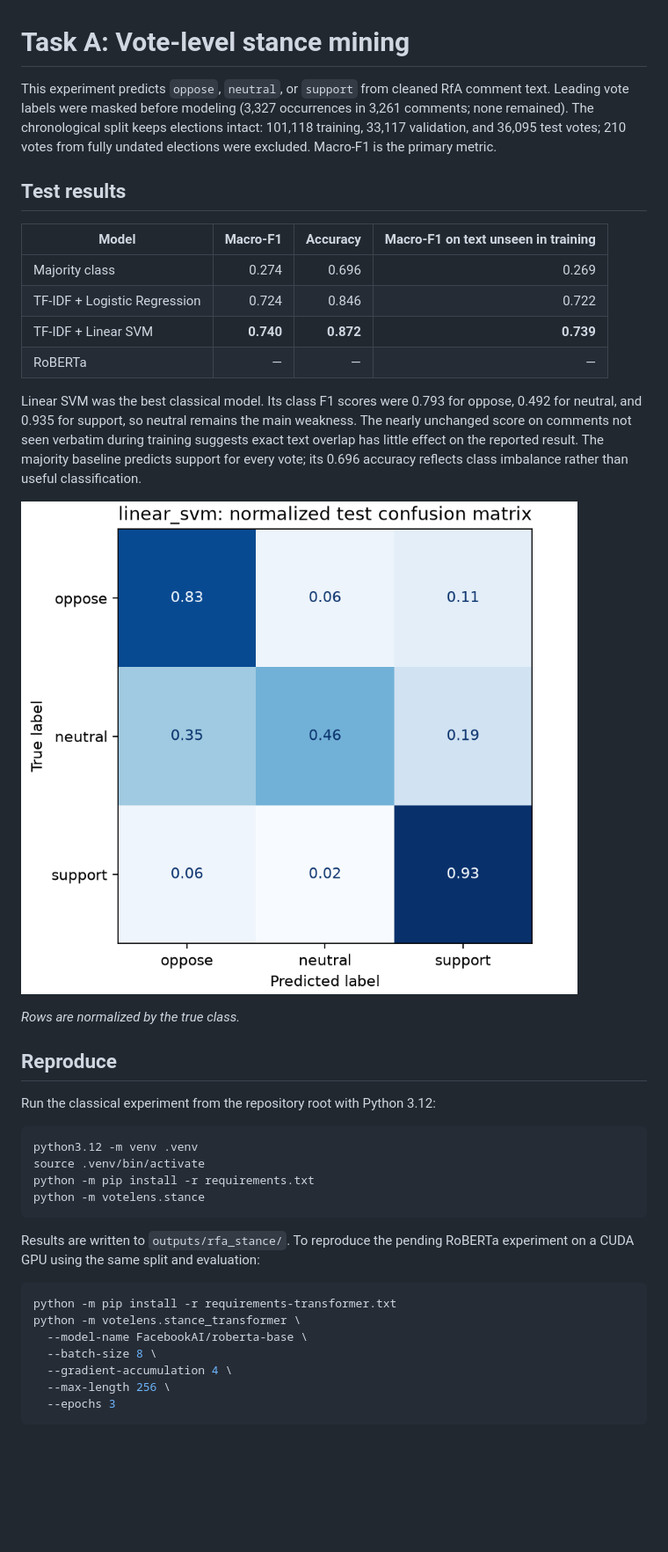
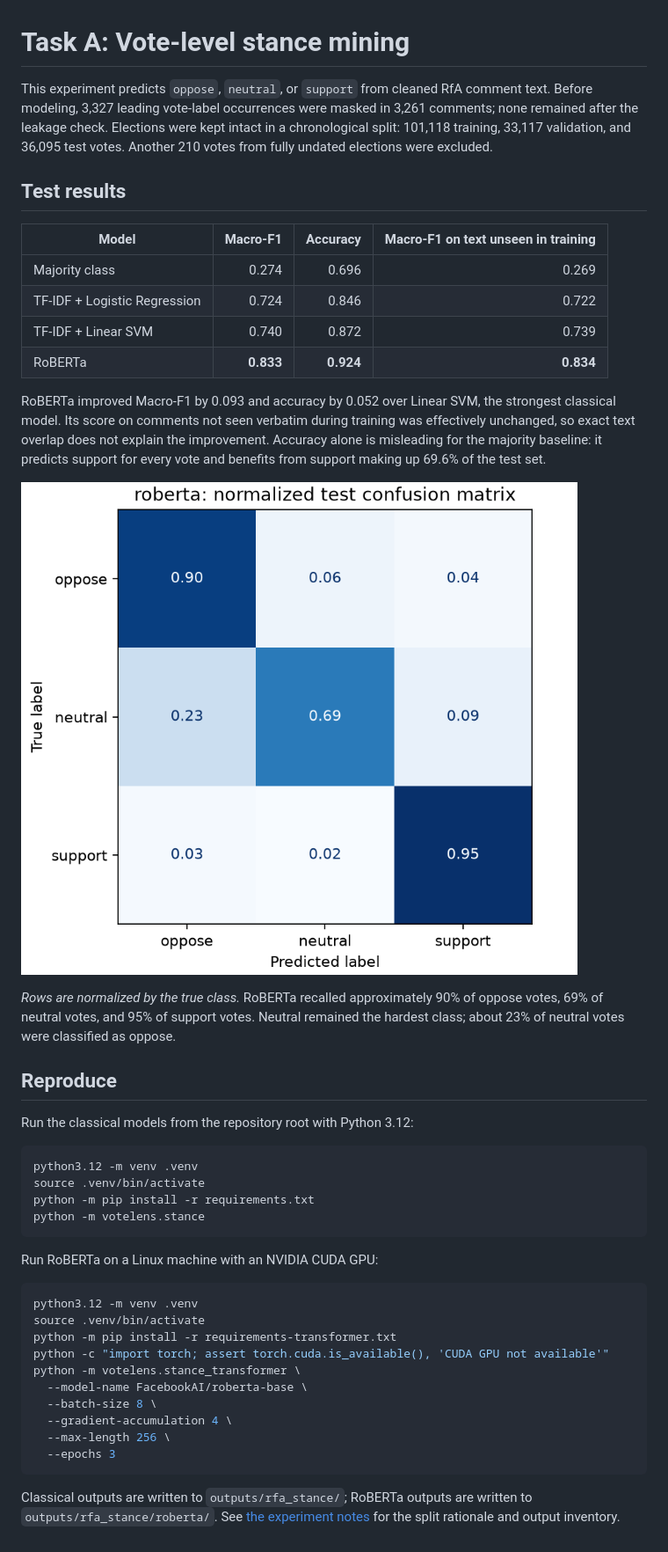
Before and after one commit to doanphuongkhang123/web-mining, a Markdown page: results/taskA/README.md, the part around the change. Shown at 88% size. Drawn GitHub-style; pictures changed too: results/taskA/confusion_matrix_roberta.png (added); blank space fills up the shorter version.

Commit message:
roberta result

````diff
--- a/results/taskA/README.md
+++ b/results/taskA/README.md
@@ -1,9 +1,9 @@
 # Task A: Vote-level stance mining
 
-This experiment predicts `oppose`, `neutral`, or `support` from cleaned RfA comment text. Leading
-vote labels were masked before modeling (3,327 occurrences in 3,261 comments; none remained). The
-chronological split keeps elections intact: 101,118 training, 33,117 validation, and 36,095 test
-votes; 210 votes from fully undated elections were excluded. Macro-F1 is the primary metric.
+This experiment predicts `oppose`, `neutral`, or `support` from cleaned RfA comment text. Before
+modeling, 3,327 leading vote-label occurrences were masked in 3,261 comments; none remained after
+the leakage check. Elections were kept intact in a chronological split: 101,118 training, 33,117
+validation, and 36,095 test votes. Another 210 votes from fully undated elections were excluded.
 
 ## Test results
 
@@ -11,22 +11,24 @@ votes; 210 votes from fully undated elections were excluded. Macro-F1 is the pri
 |---|---:|---:|---:|
 | Majority class | 0.274 | 0.696 | 0.269 |
 | TF-IDF + Logistic Regression | 0.724 | 0.846 | 0.722 |
-| TF-IDF + Linear SVM | **0.740** | **0.872** | **0.739** |
-| RoBERTa | — | — | — |
+| TF-IDF + Linear SVM | 0.740 | 0.872 | 0.739 |
+| RoBERTa | **0.833** | **0.924** | **0.834** |
 
-Linear SVM was the best classical model. Its class F1 scores were 0.793 for oppose, 0.492 for
-neutral, and 0.935 for support, so neutral remains the main weakness. The nearly unchanged score on
-comments not seen verbatim during training suggests exact text overlap has little effect on the
-reported result. The majority baseline predicts support for every vote; its 0.696 accuracy reflects
-class imbalance rather than useful classification.
+RoBERTa improved Macro-F1 by 0.093 and accuracy by 0.052 over Linear SVM, the strongest classical
+model. Its score on comments not seen verbatim during training was effectively unchanged, so exact
+text overlap does not explain the improvement. Accuracy alone is misleading for the majority
+baseline: it predicts support for every vote and benefits from support making up 69.6% of the test
+set.
 
-![Row-normalized test confusion matrix for TF-IDF and Linear SVM](confusion_matrix_linear_svm.png)
+![Row-normalized RoBERTa test confusion matrix](confusion_matrix_roberta.png)
 
-*Rows are normalized by the true class.*
+*Rows are normalized by the true class.* RoBERTa recalled approximately 90% of oppose votes, 69% of
+neutral votes, and 95% of support votes. Neutral remained the hardest class; about 23% of neutral
+votes were classified as oppose.
 
 ## Reproduce
 
-Run the classical experiment from the repository root with Python 3.12:
+Run the classical models from the repository root with Python 3.12:
 
 ```sh
 python3.12 -m venv .venv
@@ -35,11 +37,13 @@ python -m pip install -r requirements.txt
 python -m votelens.stance
 ```
 
-Results are written to `outputs/rfa_stance/`. To reproduce the pending RoBERTa experiment on a CUDA
-GPU using the same split and evaluation:
+Run RoBERTa on a Linux machine with an NVIDIA CUDA GPU:
 
 ```sh
+python3.12 -m venv .venv
+source .venv/bin/activate
 python -m pip install -r requirements-transformer.txt
+python -c "import torch; assert torch.cuda.is_available(), 'CUDA GPU not available'"
 python -m votelens.stance_transformer \
   --model-name FacebookAI/roberta-base \
   --batch-size 8 \
@@ -47,3 +51,7 @@ python -m votelens.stance_transformer \
   --max-length 256 \
   --epochs 3
 ```
+
+Classical outputs are written to `outputs/rfa_stance/`; RoBERTa outputs are written to
+`outputs/rfa_stance/roberta/`. See [the experiment notes](../../docs/task_A_experiment.md) for the
+split rationale and output inventory.
````
Also changed, not shown: 1 other file.
